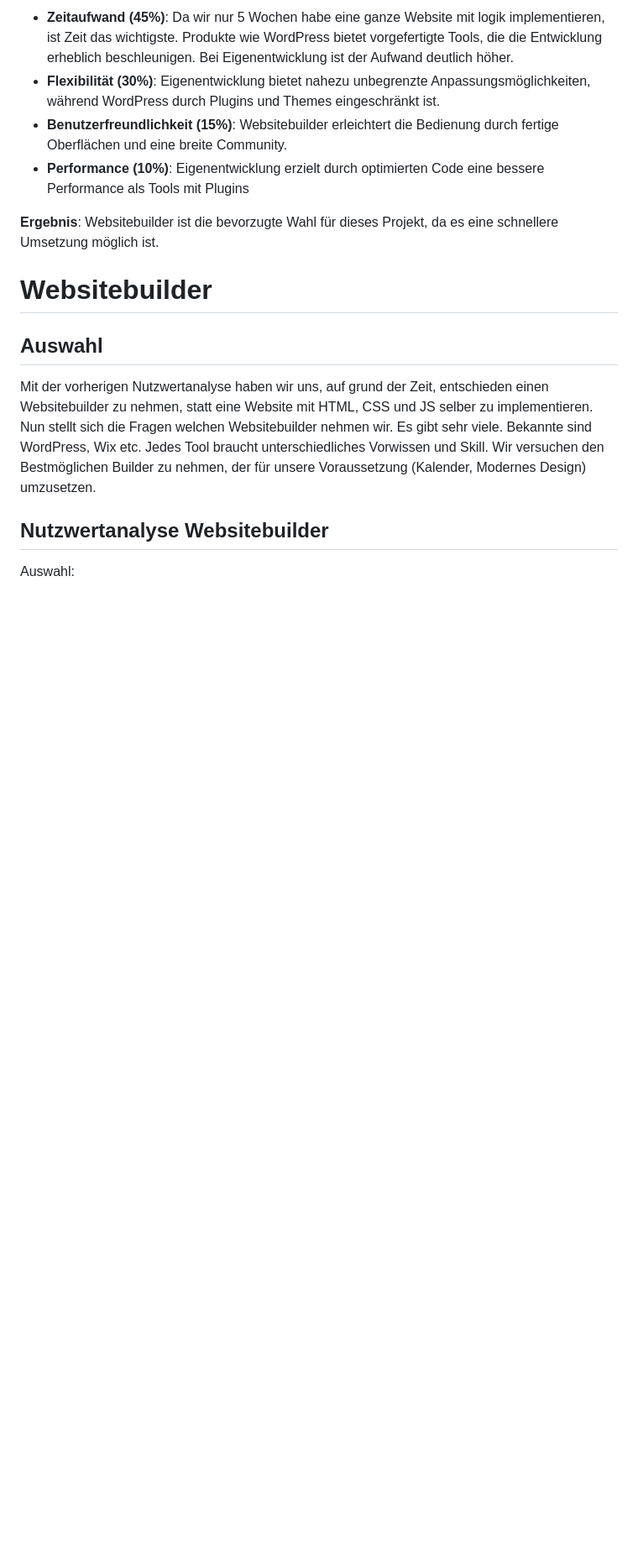
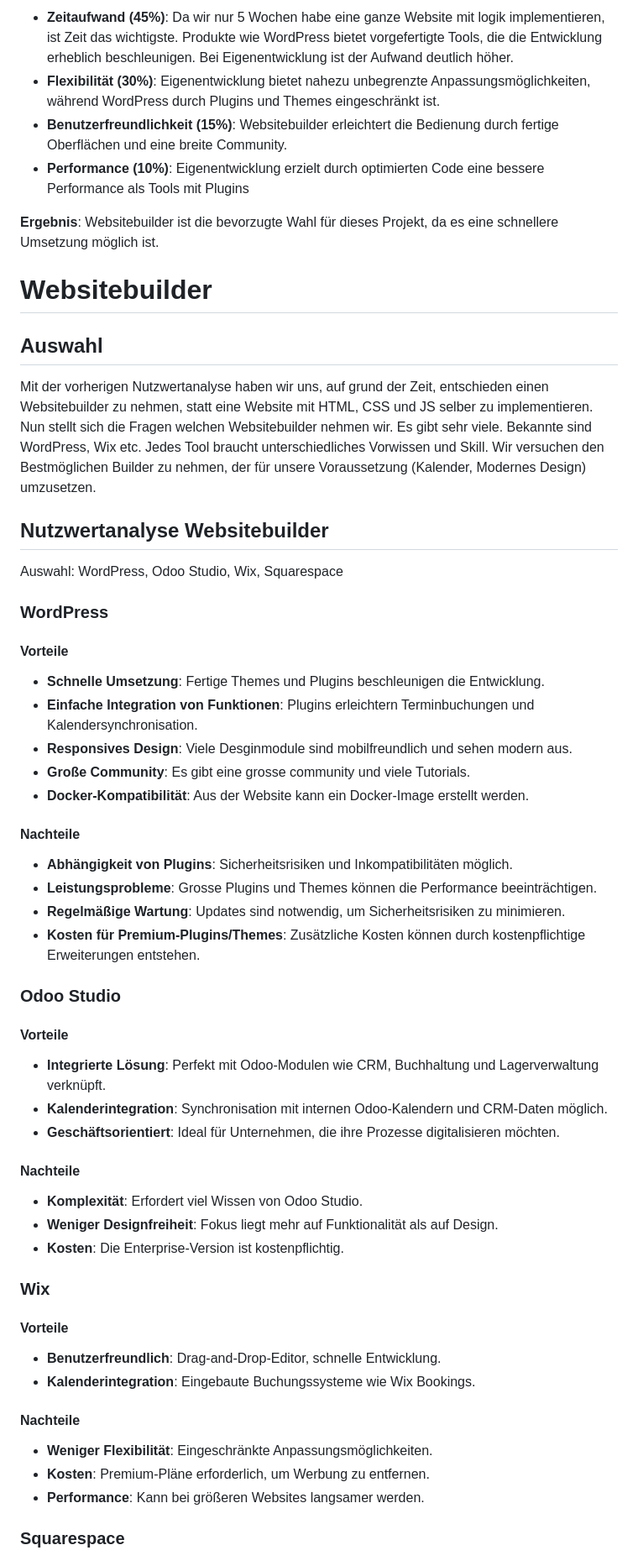
Before and after one commit to Kurizaki/Nagelstudio-Naildesign-Nataliya, a Markdown page: Dokumentation/Technologie.md, the part around the change printed below. Shown: that part at 84% size. GitHub-like rendering; blank space fills up the shorter version.

```diff
--- a/Dokumentation/Technologie.md
+++ b/Dokumentation/Technologie.md
@@ -50,6 +50,52 @@ Punktevergabe: 1 - 10
 ## Auswahl
 Mit der vorherigen Nutzwertanalyse haben wir uns, auf grund der Zeit, entschieden einen Websitebuilder zu nehmen, statt eine Website mit HTML, CSS und JS selber zu implementieren. Nun stellt sich die Fragen welchen Websitebuilder nehmen wir. Es gibt sehr viele. Bekannte sind WordPress, Wix etc. Jedes Tool braucht unterschiedliches Vorwissen und Skill. Wir versuchen den Bestmöglichen Builder zu nehmen, der für unsere Voraussetzung (Kalender, Modernes Design) umzusetzen.
 
+## Nutzwertanalyse Websitebuilder
+Auswahl: WordPress, Odoo Studio, Wix, Squarespace
 
-## Nutzwertanalyse Websitebuilder
-Auswahl:
+### WordPress
+
+#### Vorteile
+
+- **Schnelle Umsetzung**: Fertige Themes und Plugins beschleunigen die Entwicklung.
+- **Einfache Integration von Funktionen**: Plugins erleichtern Terminbuchungen und Kalendersynchronisation.
+- **Responsives Design**: Viele Desginmodule sind mobilfreundlich und sehen modern aus.
+- **Große Community**: Es gibt eine grosse community und viele Tutorials.
+- **Docker-Kompatibilität**: Aus der Website kann ein Docker-Image erstellt werden.
+
+#### Nachteile
+
+- **Abhängigkeit von Plugins**: Sicherheitsrisiken und Inkompatibilitäten möglich.
+- **Leistungsprobleme**: Grosse Plugins und Themes können die Performance beeinträchtigen.
+- **Regelmäßige Wartung**: Updates sind notwendig, um Sicherheitsrisiken zu minimieren.
+- **Kosten für Premium-Plugins/Themes**: Zusätzliche Kosten können durch kostenpflichtige Erweiterungen entstehen.
+
+### Odoo Studio
+
+#### Vorteile
+
+- **Integrierte Lösung**: Perfekt mit Odoo-Modulen wie CRM, Buchhaltung und Lagerverwaltung verknüpft.
+- **Kalenderintegration**: Synchronisation mit internen Odoo-Kalendern und CRM-Daten möglich.
+- **Geschäftsorientiert**: Ideal für Unternehmen, die ihre Prozesse digitalisieren möchten.
+
+#### Nachteile
+
+- **Komplexität**: Erfordert viel Wissen von Odoo Studio.
+- **Weniger Designfreiheit**: Fokus liegt mehr auf Funktionalität als auf Design.
+- **Kosten**: Die Enterprise-Version ist kostenpflichtig.
+
+### Wix
+
+#### Vorteile
+
+- **Benutzerfreundlich**: Drag-and-Drop-Editor, schnelle Entwicklung.
+- **Kalenderintegration**: Eingebaute Buchungssysteme wie Wix Bookings.
+
+#### Nachteile
+
+- **Weniger Flexibilität**: Eingeschränkte Anpassungsmöglichkeiten.
+- **Kosten**: Premium-Pläne erforderlich, um Werbung zu entfernen.
+- **Performance**: Kann bei größeren Websites langsamer werden.
+
+### Squarespace
+
```
Also changed, not shown: other parts of Dokumentation/Technologie.md (+31 -0 lines).
